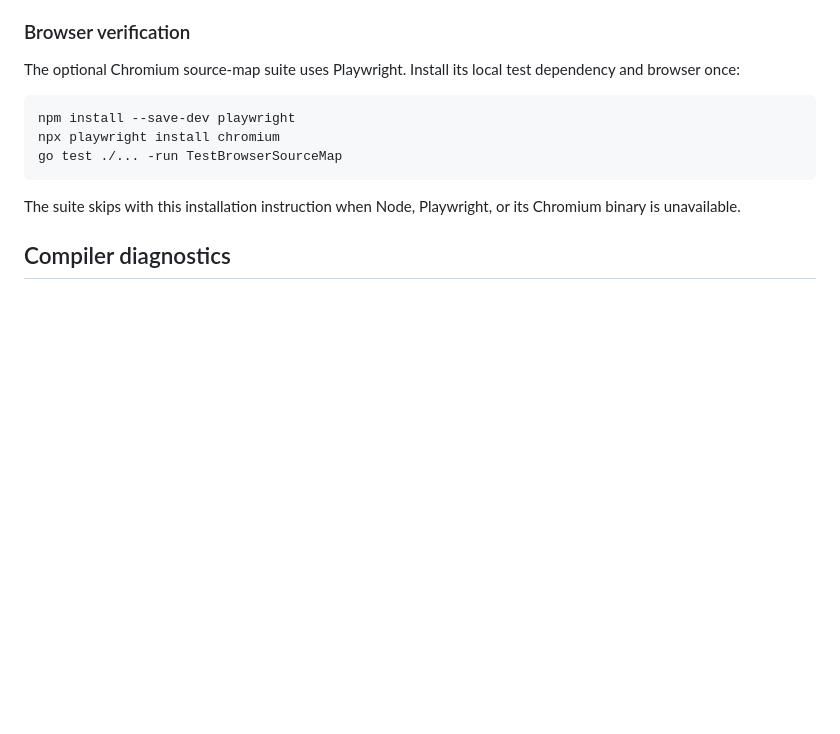
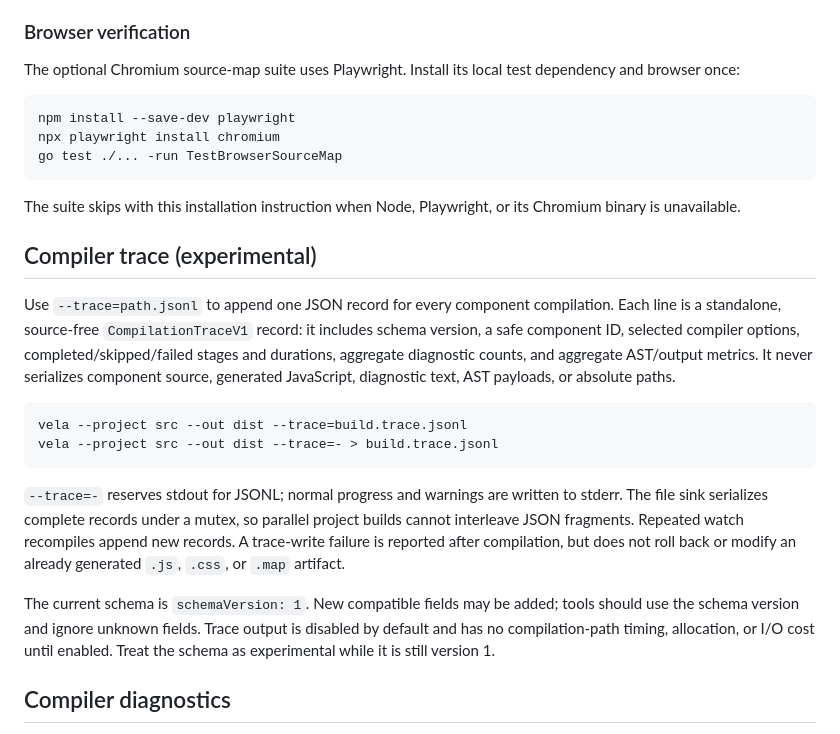
Before and after one commit to elauven/vela, a Markdown page: GUIDE.md, the part around the change. GitHub-like rendering; blank space fills up the shorter version.

Commit message:
docs: complete compiler trace jsonl task

````diff
--- a/GUIDE.md
+++ b/GUIDE.md
@@ -600,6 +600,31 @@ go test ./... -run TestBrowserSourceMap
 
 The suite skips with this installation instruction when Node, Playwright, or its Chromium binary is unavailable.
 
+## Compiler trace (experimental)
+
+Use `--trace=path.jsonl` to append one JSON record for every component
+compilation. Each line is a standalone, source-free `CompilationTraceV1`
+record: it includes schema version, a safe component ID, selected compiler
+options, completed/skipped/failed stages and durations, aggregate diagnostic
+counts, and aggregate AST/output metrics. It never serializes component source,
+generated JavaScript, diagnostic text, AST payloads, or absolute paths.
+
+```sh
+vela --project src --out dist --trace=build.trace.jsonl
+vela --project src --out dist --trace=- > build.trace.jsonl
+```
+
+`--trace=-` reserves stdout for JSONL; normal progress and warnings are written
+to stderr. The file sink serializes complete records under a mutex, so parallel
+project builds cannot interleave JSON fragments. Repeated watch recompiles append
+new records. A trace-write failure is reported after compilation, but does not
+roll back or modify an already generated `.js`, `.css`, or `.map` artifact.
+
+The current schema is `schemaVersion: 1`. New compatible fields may be added;
+tools should use the schema version and ignore unknown fields. Trace output is
+disabled by default and has no compilation-path timing, allocation, or I/O cost
+until enabled. Treat the schema as experimental while it is still version 1.
+
 ## Compiler diagnostics
 
 Compiler errors identify a one-based UTF-16 source position and, where a
````
Also changed, not shown: FEATURES.md (+1 -0 lines).
